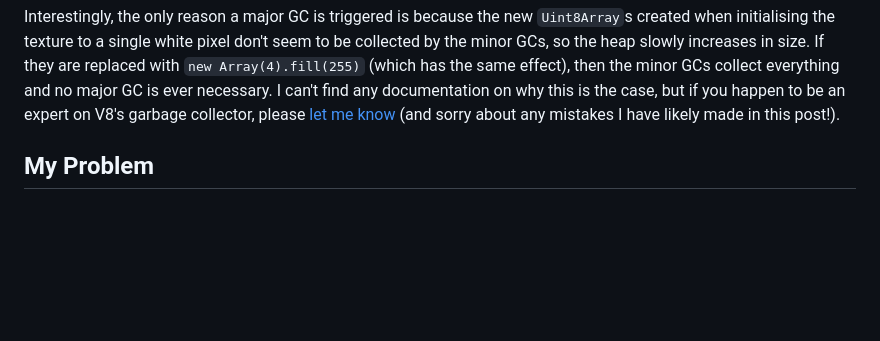
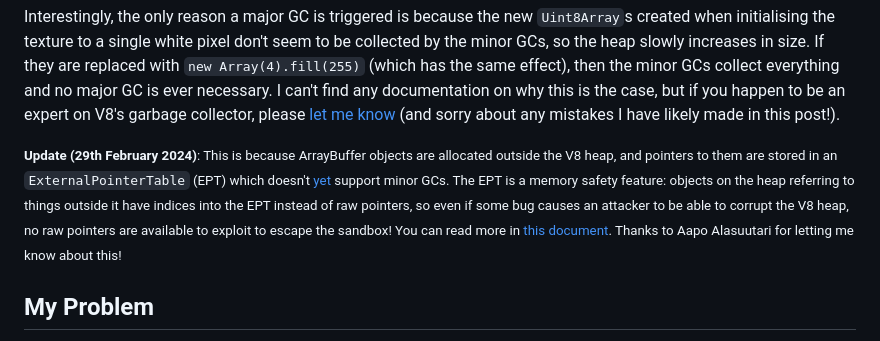
Before and after one commit to w-henderson/Portfolio, a Markdown page: content/blog/webgl-garbage-collection.md, the part around the change. Drawn GitHub-style; blank space fills up the shorter version.

Commit message:
docs: update to WebGL blog post

```diff
--- a/content/blog/webgl-garbage-collection.md
+++ b/content/blog/webgl-garbage-collection.md
@@ -107,6 +107,10 @@ After about 8 seconds, the first major GC happens, and a few frames later, the G
 
 Interestingly, the only reason a major GC is triggered is because the new `Uint8Array`s created when initialising the texture to a single white pixel don't seem to be collected by the minor GCs, so the heap slowly increases in size. If they are replaced with `new Array(4).fill(255)` (which has the same effect), then the minor GCs collect everything and no major GC is ever necessary. I can't find any documentation on why this is the case, but if you happen to be an expert on V8's garbage collector, please [let me know](mailto:hello@whenderson.dev) (and sorry about any mistakes I have likely made in this post!).
 
+<small>
+<strong>Update (29th February 2024)</strong>: This is because ArrayBuffer objects are allocated outside the V8 heap, and pointers to them are stored in an <code>ExternalPointerTable</code> (EPT) which doesn't <a href="https://groups.google.com/g/v8-dev/c/nXVUEMvVilU">yet</a> support minor GCs. The EPT is a memory safety feature: objects on the heap referring to things outside it have indices into the EPT instead of raw pointers, so even if some bug causes an attacker to be able to corrupt the V8 heap, no raw pointers are available to exploit to escape the sandbox! You can read more in <a href="https://docs.google.com/document/d/1V3sxltuFjjhp_6grGHgfqZNK57qfzGzme0QTk0IXDHk">this document</a>. Thanks to Aapo Alasuutari for letting me know about this!
+</small>
+
 ## My Problem
 
 So, now we know how garbage collection works in V8, and the basics of how it interacts with Chrome's implementation of WebGL, I can finally explain why I ended up down this rabbit hole in the first place.
```
